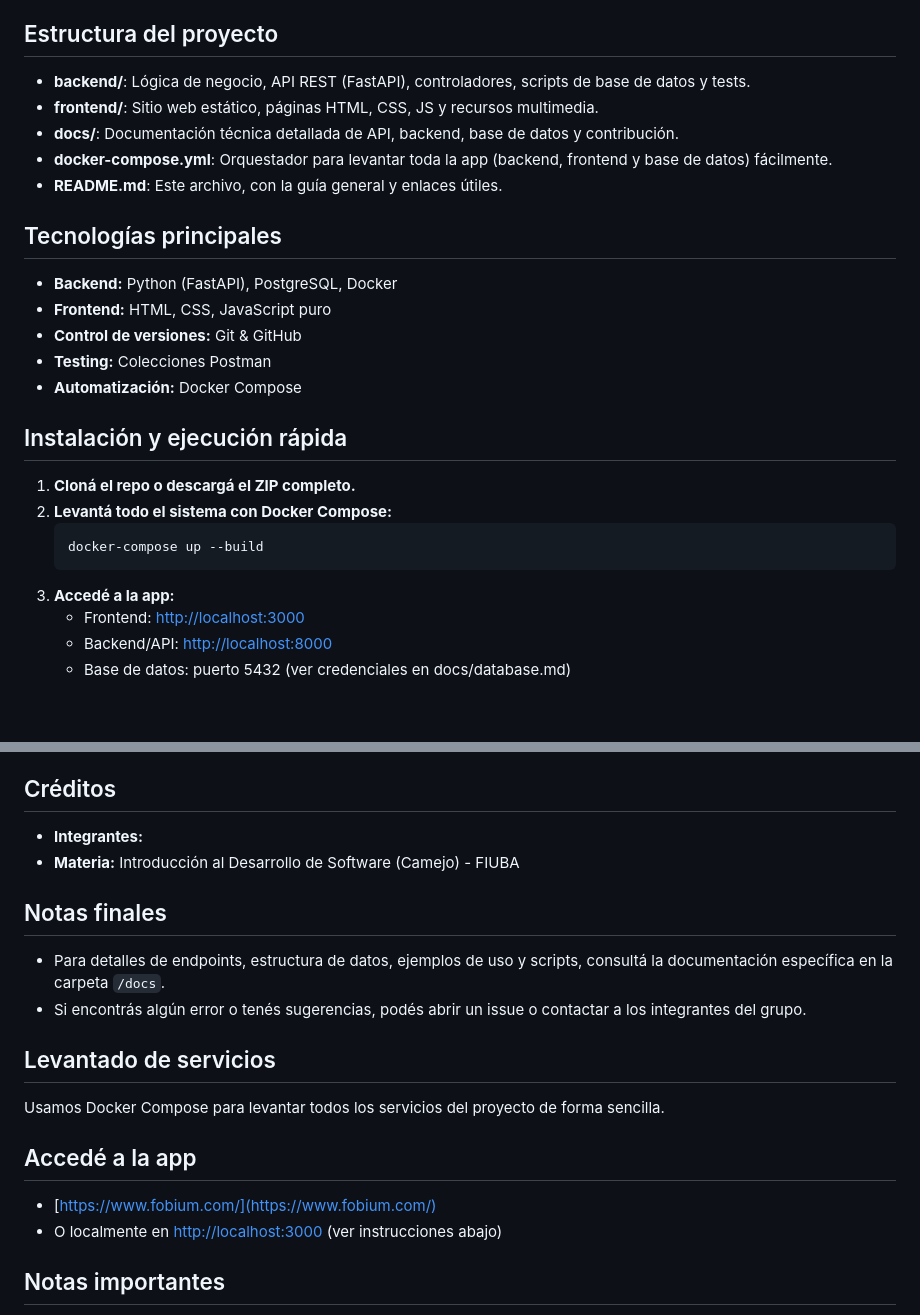
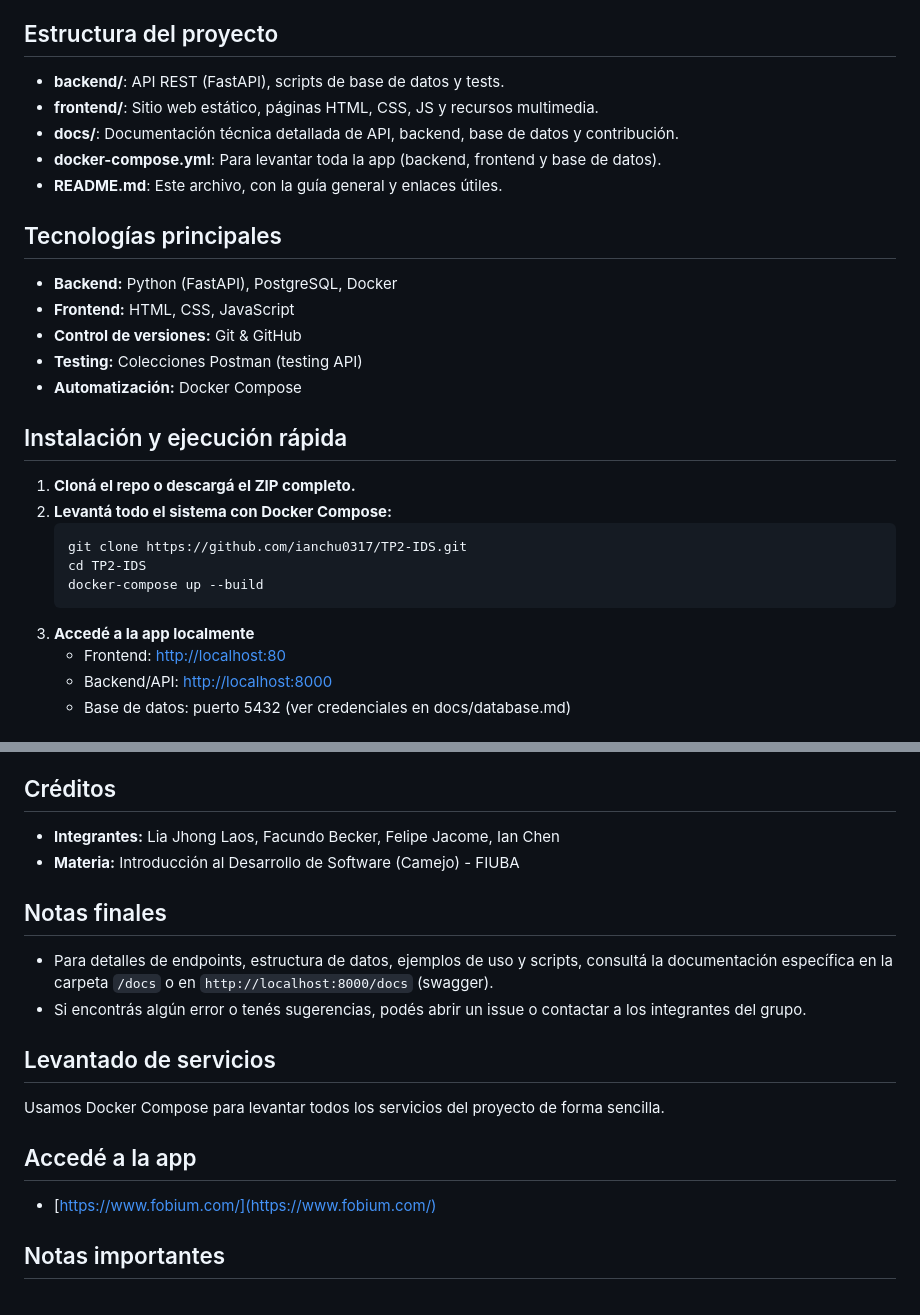
Before and after one commit to ianchu0317/TP2-IDS, a Markdown page: README.md, 2 parts joined by grey strips. Rendered like a GitHub page; blank space fills up the shorter version.

Commit message:
editar algunas cosas de README: añadir ejecucion e integrantes, etc

````diff
--- a/README.md
+++ b/README.md
@@ -9,19 +9,19 @@ Este proyecto es una aplicación web desarrollada como parte del TP2 de la mater
 
 ## Estructura del proyecto
 
-- **backend/**: Lógica de negocio, API REST (FastAPI), controladores, scripts de base de datos y tests.
+- **backend/**: API REST (FastAPI), scripts de base de datos y tests.
 - **frontend/**: Sitio web estático, páginas HTML, CSS, JS y recursos multimedia.
 - **docs/**: Documentación técnica detallada de API, backend, base de datos y contribución.
-- **docker-compose.yml**: Orquestador para levantar toda la app (backend, frontend y base de datos) fácilmente.
+- **docker-compose.yml**: Para levantar toda la app (backend, frontend y base de datos).
 - **README.md**: Este archivo, con la guía general y enlaces útiles.
 
 
 ## Tecnologías principales
 
 - **Backend:** Python (FastAPI), PostgreSQL, Docker
-- **Frontend:** HTML, CSS, JavaScript puro
+- **Frontend:** HTML, CSS, JavaScript
 - **Control de versiones:** Git & GitHub
-- **Testing:** Colecciones Postman
+- **Testing:** Colecciones Postman (testing API)
 - **Automatización:** Docker Compose
 
 
@@ -30,10 +30,12 @@ Este proyecto es una aplicación web desarrollada como parte del TP2 de la mater
 1. **Cloná el repo o descargá el ZIP completo.**
 2. **Levantá todo el sistema con Docker Compose:**
    ```bash
+   git clone https://github.com/ianchu0317/TP2-IDS.git
+   cd TP2-IDS
    docker-compose up --build
    ```
-3. **Accedé a la app:**
-   - Frontend: [http://localhost:3000](http://localhost:3000)
+3. **Accedé a la app localmente**
+   - Frontend: [http://localhost:80](http://localhost:80)
    - Backend/API: [http://localhost:8000](http://localhost:8000)
    - Base de datos: puerto 5432 (ver credenciales en docs/database.md)
 
@@ -57,13 +59,13 @@ Este proyecto es una aplicación web desarrollada como parte del TP2 de la mater
 
 ## Créditos
 
-- **Integrantes:**
+- **Integrantes:** Lia Jhong Laos, Facundo Becker, Felipe Jacome, Ian Chen
 - **Materia:** Introducción al Desarrollo de Software (Camejo) - FIUBA
 
 
 ## Notas finales
 
-- Para detalles de endpoints, estructura de datos, ejemplos de uso y scripts, consultá la documentación específica en la carpeta `/docs`.
+- Para detalles de endpoints, estructura de datos, ejemplos de uso y scripts, consultá la documentación específica en la carpeta `/docs` o en `http://localhost:8000/docs` (swagger).
 - Si encontrás algún error o tenés sugerencias, podés abrir un issue o contactar a los integrantes del grupo.
 
 
@@ -74,7 +76,6 @@ Usamos Docker Compose para levantar todos los servicios del proyecto de forma se
 ## Accedé a la app
 
 - [https://www.fobium.com/](https://www.fobium.com/)
-- O localmente en [http://localhost:3000](http://localhost:3000) (ver instrucciones abajo)
 
 ## Notas importantes
 
````
